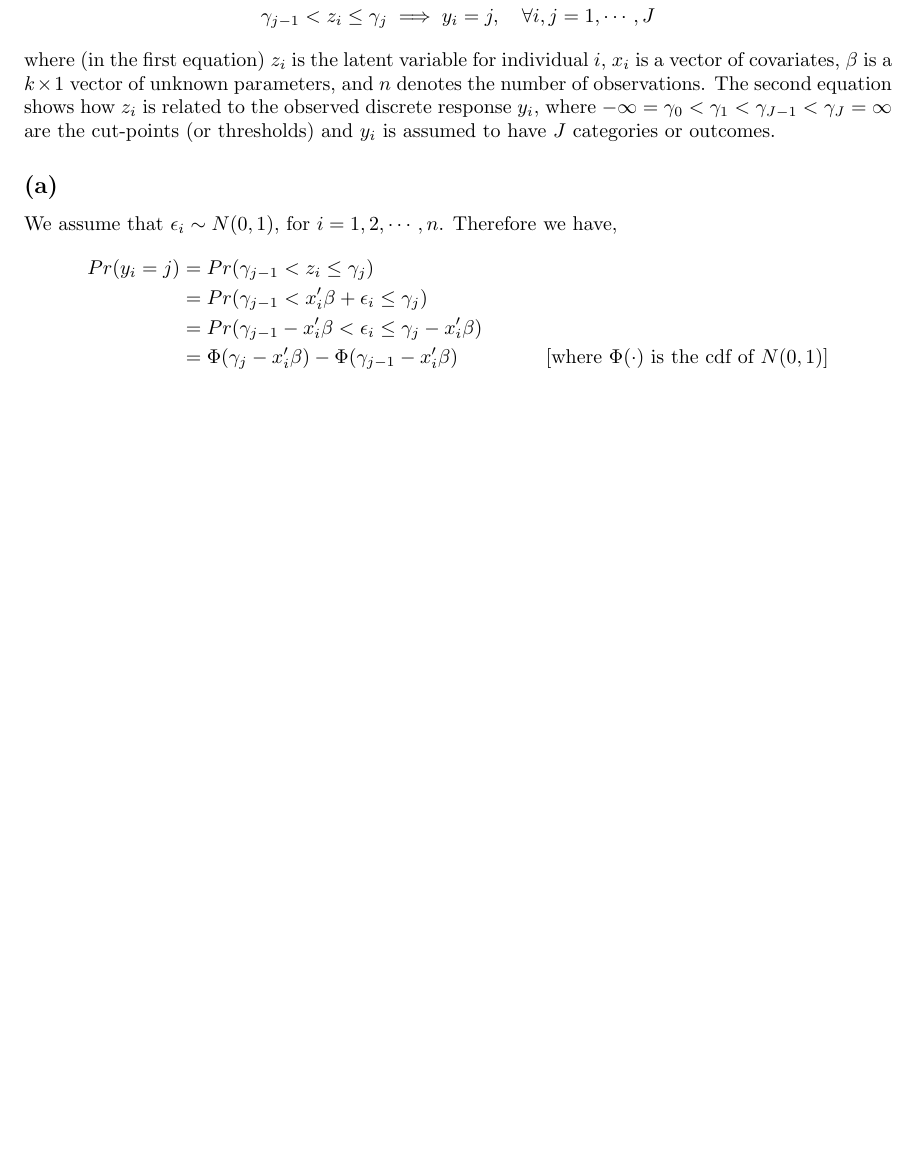
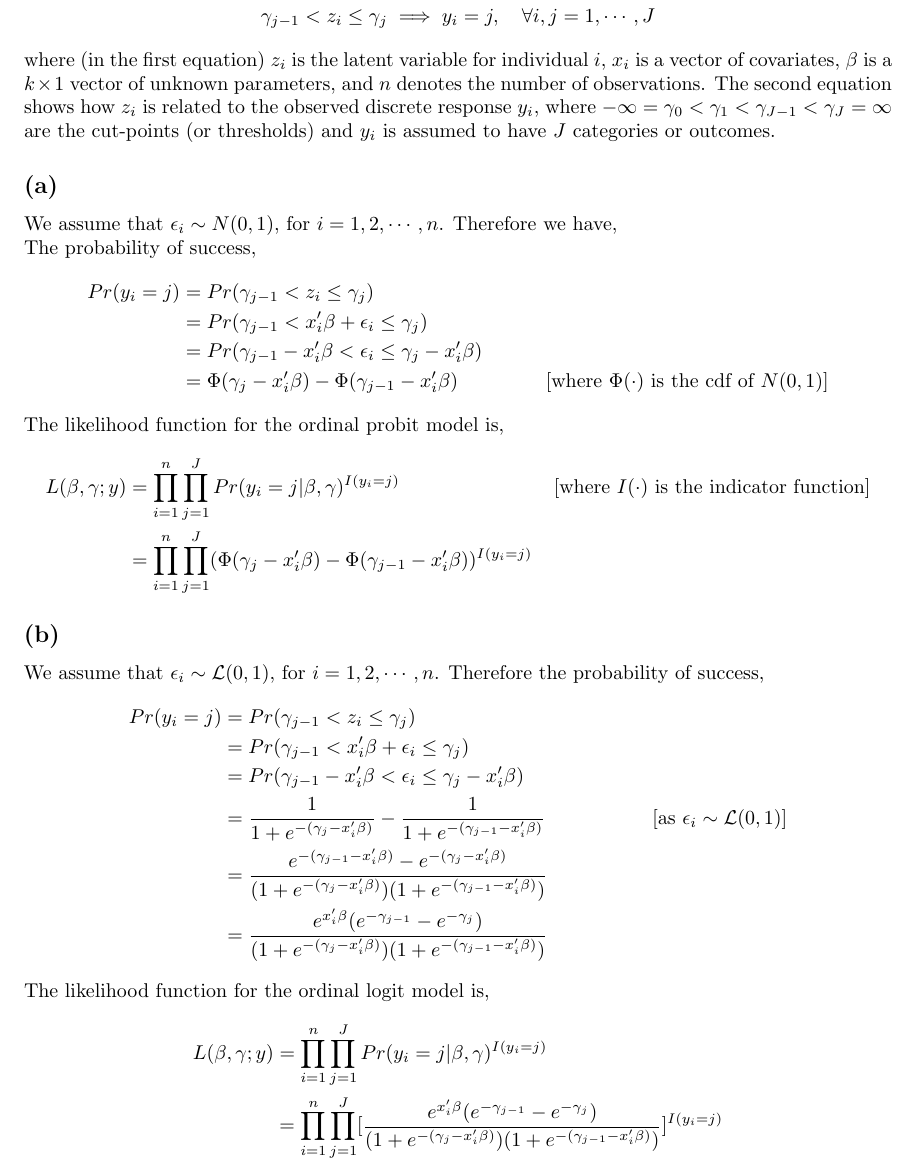
Before and after one commit to U1Kemp/Econometrics, a LaTeX problem sheet (Assignments/Assignment 2/Assignment 2.tex): part of page 2 of 2, cut so that both start at the same text, the shorter picture padded with empty space. Compiled offline with pdfLaTeX.

Commit message:
1.a and 1.b done

```diff
--- a/Assignments/Assignment 2/Assignment 2.tex
+++ b/Assignments/Assignment 2/Assignment 2.tex
@@ -40,12 +40,36 @@ $\beta$ is a $k\times1$ vector of unknown parameters, and $n$ denotes the number
 \gamma_{J-1} < \gamma_J = \infty$ are the cut-points (or thresholds) and $y_i$ is assumed to have $J$ categories or outcomes.
 
 \subsection*{(a)}
-We assume that $\epsilon_i \sim N(0,1)$, for $i = 1,2,\cdots,n$. Therefore we have,
+
+We assume that $\epsilon_i \sim N(0,1)$, for $i = 1,2,\cdots, n$. Therefore we have,\\
+The probability of success,
 \begin{align*}
     Pr(y_i = j) &= Pr(\gamma_{j-1} < z_{i} \leq \gamma_j)\\
                 &= Pr(\gamma_{j-1} < x'_{i}\beta + \epsilon_{i} \leq \gamma_j) \\
                 &= Pr(\gamma_{j-1} - x'_{i}\beta < \epsilon_{i} \leq \gamma_j - x'_{i}\beta)\\
                 &= \Phi(\gamma_j - x'_{i}\beta) - \Phi(\gamma_{j-1} - x'_{i}\beta) &[\text{where } \Phi(\cdot) \text{ is the cdf of }N(0,1) ]
 \end{align*}
+The likelihood function for the ordinal probit model is,
+\begin{align*}
+    L(\beta,\gamma;y) &= \prod_{i=1}^{n}\prod_{j=1}^{J} Pr(y_i = j | \beta,\gamma)^{I(y_i = j)} &[\text{where } I(\cdot) \text{ is the indicator function}]\\
+                      &= \prod_{i=1}^{n}\prod_{j=1}^{J} (\Phi(\gamma_j - x'_{i}\beta) - \Phi(\gamma_{j-1} - x'_{i}\beta))^{I(y_i = j)}
+\end{align*}
+
+\subsection*{(b)}
+
+We assume that $\epsilon_i \sim \mathcal{L}(0,1)$, for $i = 1,2, \cdots, n$. Therefore the probability of success,
+\begin{align*}
+    Pr(y_i = j) &= Pr(\gamma_{j-1} < z_{i} \leq \gamma_j)\\
+                &= Pr(\gamma_{j-1} < x'_{i}\beta + \epsilon_{i} \leq \gamma_j) \\
+                &= Pr(\gamma_{j-1} - x'_{i}\beta < \epsilon_{i} \leq \gamma_j - x'_{i}\beta) \\
+                &= \frac{1}{1+e^{-(\gamma_j - x'_{i}\beta)}} - \frac{1}{1+e^{-(\gamma_{j-1} - x'_{i}\beta)}} & [\text{as } \epsilon_i \sim \mathcal{L}(0,1)] \\
+                &= \frac{e^{-(\gamma_{j-1} - x'_{i}\beta)} - e^{-(\gamma_{j} - x'_{i}\beta)}}{(1+e^{-(\gamma_j - x'_{i}\beta)})(1+e^{-(\gamma_{j-1} - x'_{i}\beta)})} \\
+                &= \frac{e^{x'_i\beta}(e^{-\gamma_{j-1}} - e^{-\gamma_{j}})}{(1+e^{-(\gamma_j - x'_{i}\beta)})(1+e^{-(\gamma_{j-1} - x'_{i}\beta)})}
+\end{align*}
+The likelihood function for the ordinal logit model is,
+\begin{align*}
+    L(\beta,\gamma;y) &= \prod_{i=1}^{n}\prod_{j=1}^{J} Pr(y_i = j | \beta,\gamma)^{I(y_i = j)} \\
+                      &=\prod_{i=1}^{n}\prod_{j=1}^{J} [\frac{e^{x'_i\beta}(e^{-\gamma_{j-1}} - e^{-\gamma_{j}})}{(1+e^{-(\gamma_j - x'_{i}\beta)})(1+e^{-(\gamma_{j-1} - x'_{i}\beta)})}]^{I(y_i = j)}
+\end{align*}
 
 \end{document}
```
Also changed, not shown: Assignments/Assignment 2/Assignment 2.pdf, 2 other files.
